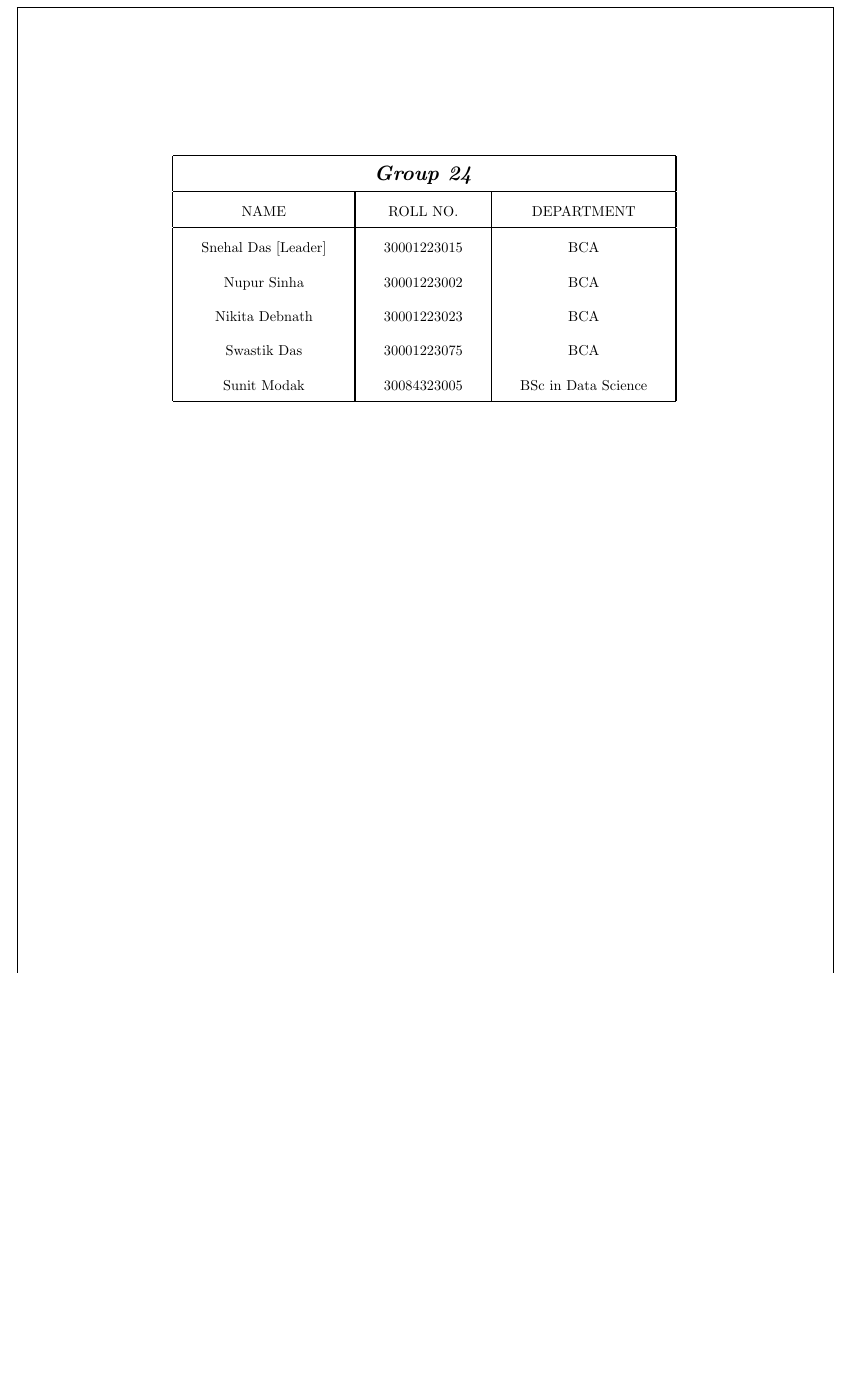
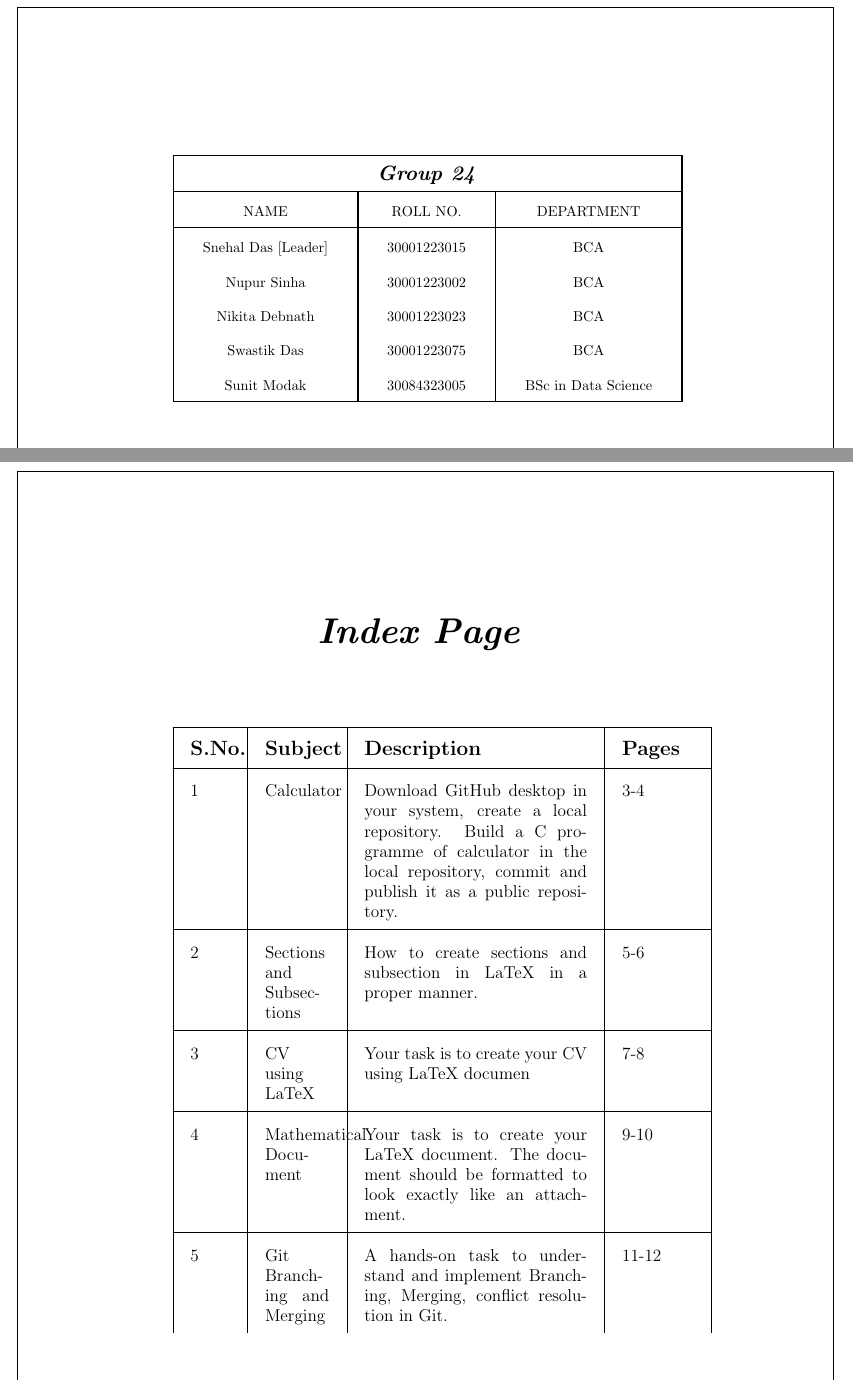
Before and after one commit to Snehal18Das/Lab-Notebook-Group24, a LaTeX document (main.tex): part of page 2 of 2 before the commit and two parts of pages 2 and 3 of 3 after it, the two joined at a grey line, cut so that both start at the same text, the shorter picture padded with empty space. Compiled offline with pdfLaTeX.

Commit message:
Pushing main.tex
main.tex with a cover page and an index page.

```diff
--- a/main.tex
+++ b/main.tex
@@ -3,6 +3,14 @@
 \usepackage{graphicx}
 \usepackage{float}
 \usepackage{eso-pic}
+
+\usepackage{array}    % For better column alignment
+\usepackage{longtable} % For tables that span multiple pages
+\usepackage{setspace}   % For adjusting line spacing
+\usepackage{booktabs}   % For better looking tables (optional)
+\usepackage{makecell}   % For custom cell formatting, especially for headings
+\usepackage{hyperref}
+
 
 \newlength{\PageFrameTopMargin}
 \newlength{\PageFrameBottomMargin}
@@ -13,6 +21,10 @@
 \setlength{\PageFrameBottomMargin}{0.8cm}
 \setlength{\PageFrameLeftMargin}{0.8cm}
 \setlength{\PageFrameRightMargin}{0.8cm}
+
+% Increase padding inside cells
+\renewcommand\arraystretch{2} % Increase row height
+\setlength{\tabcolsep}{12pt}    % Increase horizontal padding (space between text and cell border)
 
 \makeatletter
 
@@ -78,4 +90,41 @@ Sunit Modak & 30084323005 & BSc in Data Science \\
 \end{tabular}
 \end{center}
 
+\newpage
+
+\begin{center}
+    \Huge{\textit{\textbf{Index Page}}}
+
+\vspace{1.1cm}
+\end{center}
+
+
+% Define the table with width 80% of textwidth
+\begin{center}
+
+\large \begin{longtable}{|p{0.08\textwidth}|p{0.13\textwidth}|p{0.45\textwidth}|p{0.145\textwidth}|}
+    \hline
+    \textbf{\Large S.No.} & \textbf{\Large Subject} & \textbf{\Large Description} & \textbf{\Large Pages} \\
+    \hline
+    \endfirsthead
+    \hline
+    \textbf{\Large S.No.} & \textbf{\Large Subject} & \textbf{\Large Description} & \textbf{\Large Pages} \\
+    \hline
+    \endhead
+    \hline
+    1 & Calculator & Download GitHub desktop in your system, create a local repository. Build a C programme of calculator in the local repository, commit and publish it as a public repository. & 3-4 \\
+    \hline
+    2 & Sections and Subsections & How to create sections and subsection in LaTeX in a proper manner. & 5-6 \\
+    \hline
+    3 & CV using LaTeX & Your task is to create your CV using LaTeX documen & 7-8 \\
+    \hline
+    4 & Mathematical Document & Your task is to create your LaTeX document.
+    The document should be formatted to look exactly like an attachment. & 9-10 \\
+    \hline
+    5 & Git Branching and Merging & A hands-on task to understand and implement Branching, Merging, conflict resolution in Git. & 11-12 \\
+
+
+\end{longtable}
+\end{center}
+
 \end{document}
```
Also changed, not shown: main.tex (2 more changed lines).
